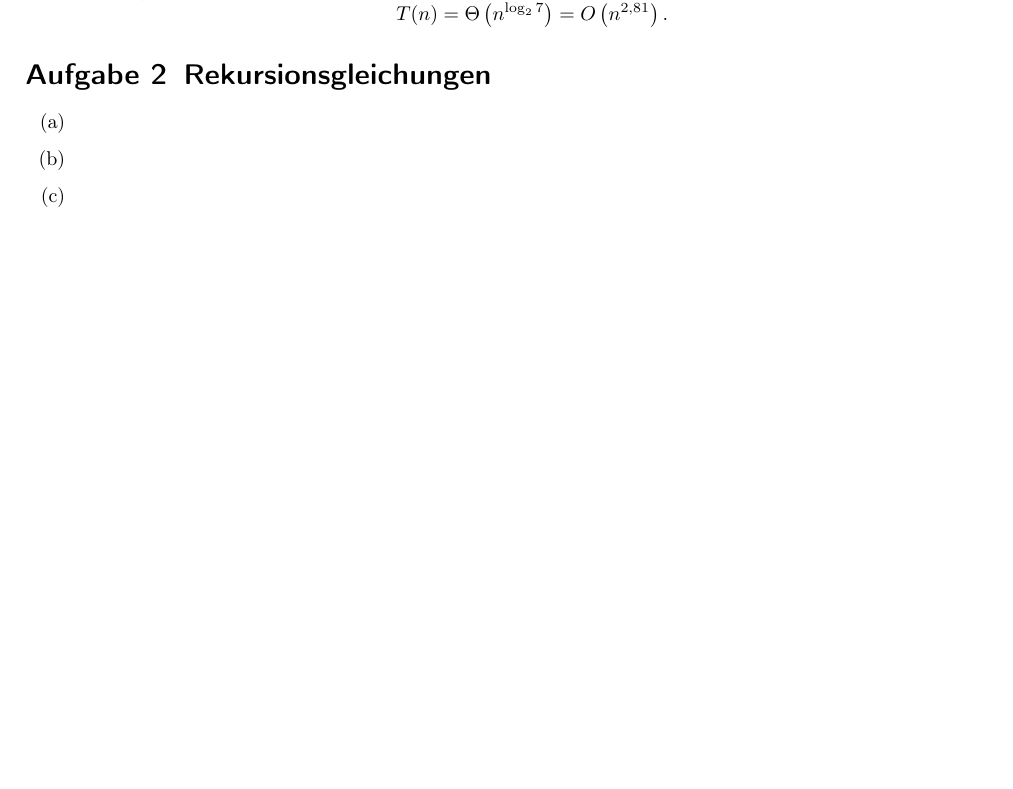
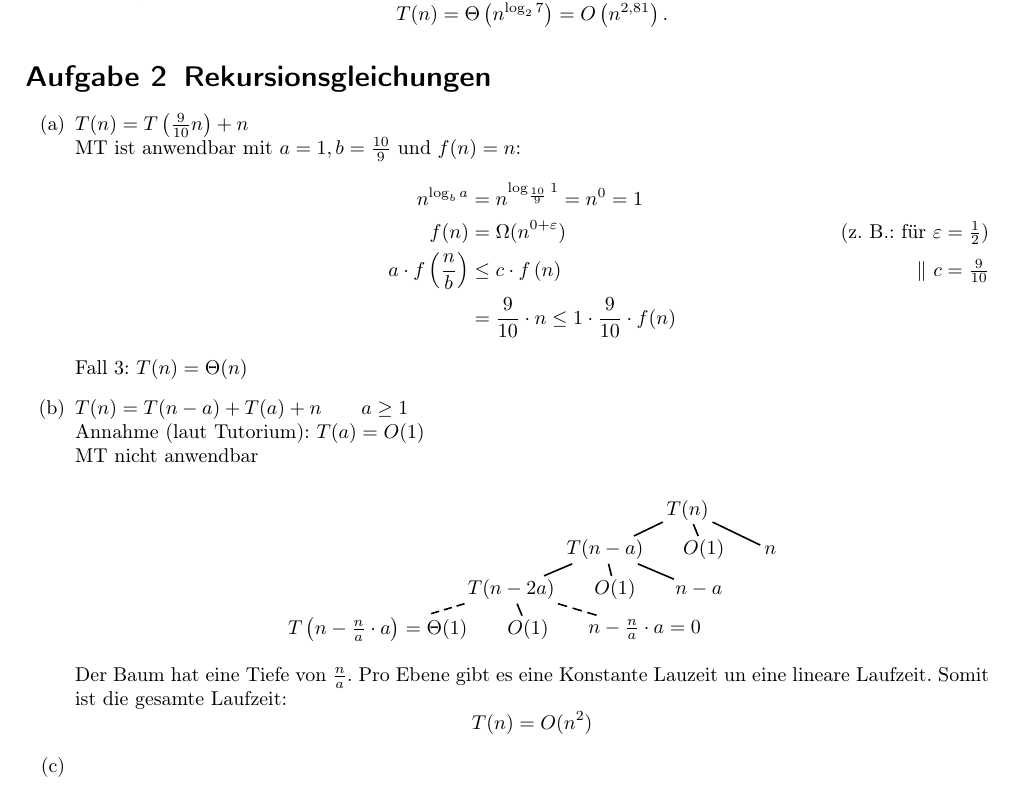
Before and after one commit to miri64/Uni-WS1112, a LaTeX document (HA/u03/u03_gruppe_m&r.tex): part of page 2 of 2 before the commit and part of page 2 of 3 after it, cut so that both start at the same text, the shorter picture padded with empty space. Compiled offline with LaTeX, dvips and Ghostscript.

Commit message:
[HA]: Übung 3 M&R, Aufgabe 2

```diff
--- a/HA/u03/u03_gruppe_m&r.tex
+++ b/HA/u03/u03_gruppe_m&r.tex
@@ -120,8 +120,36 @@
 
 \section{Rekursionsgleichungen}
 \begin{enumerate}
-\item
-\item
+\def\dedge{\ncline[linestyle=dashed]}
+\item   $T(n) = T\left(\frac{9}{10}n\right) + n$\\
+        MT ist anwendbar mit $a = 1, b = \frac{10}{9}$ und $f(n) = n$:
+        \begin{align*}
+         n^{\log_b a} &= n^{\log_{\frac{10}{9}} 1} = n^0 = 1 \\
+         f(n) &= \Omega(n^{0+\varepsilon}) \tag{z. B.: für $\varepsilon = \frac{1}{2}$} \\
+         a \cdot f\left(\frac{n}{b}\right) &\leq c \cdot f\left(n\right) \tag*{$\|\ c = \frac{9}{10}$} \\
+         &=\frac{9}{10} \cdot n \leq 1 \cdot \frac{9}{10} \cdot f(n)
+        \end{align*}
+        Fall 3: $T(n) = \Theta(n)$
+\item   $T(n) = T(n - a) + T(a) + n \qquad a \geq 1$\\
+        Annahme (laut Tutorium): $T(a) = O(1)$\\
+        MT nicht anwendbar
+        \begin{center}
+            \pstree{\Tr{$T(n)$}}{
+                \pstree{\Tr{$T(n-a)$}}{
+                    \pstree{\Tr{$T(n-2a)$}}{
+                        \Tr[edge=\dedge]{$T\left(n-\frac{n}{a} \cdot a\right) = \Theta(1)$}
+                        \Tr[edge=\dedge]{$O(1)$}
+                        \Tr[edge=\dedge]{$n-\frac{n}{a}\cdot a = 0$}
+                    }
+                    \Tr{$O(1)$}
+                    \Tr{$n - a$}
+                }
+                \Tr{$O(1)$}
+                \Tr{$n$}
+            }
+        \end{center}
+        Der Baum hat eine Tiefe von $\frac{n}{a}$. Pro Ebene gibt es eine Konstante Lauzeit un eine lineare Laufzeit. Somit ist die gesamte Laufzeit:
+        \[T(n) = O(n^2)\]
 \item
 \item
 \item
```
